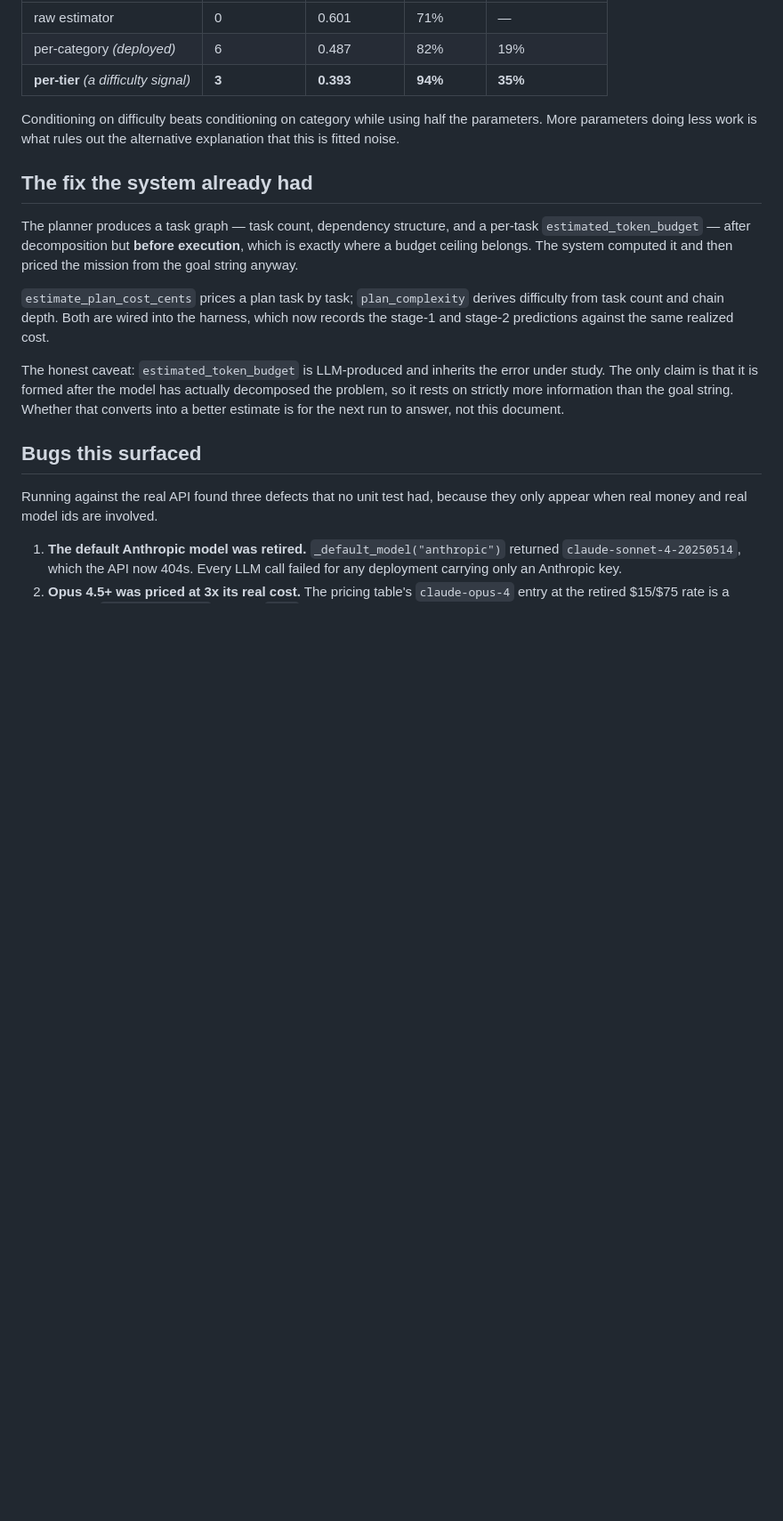
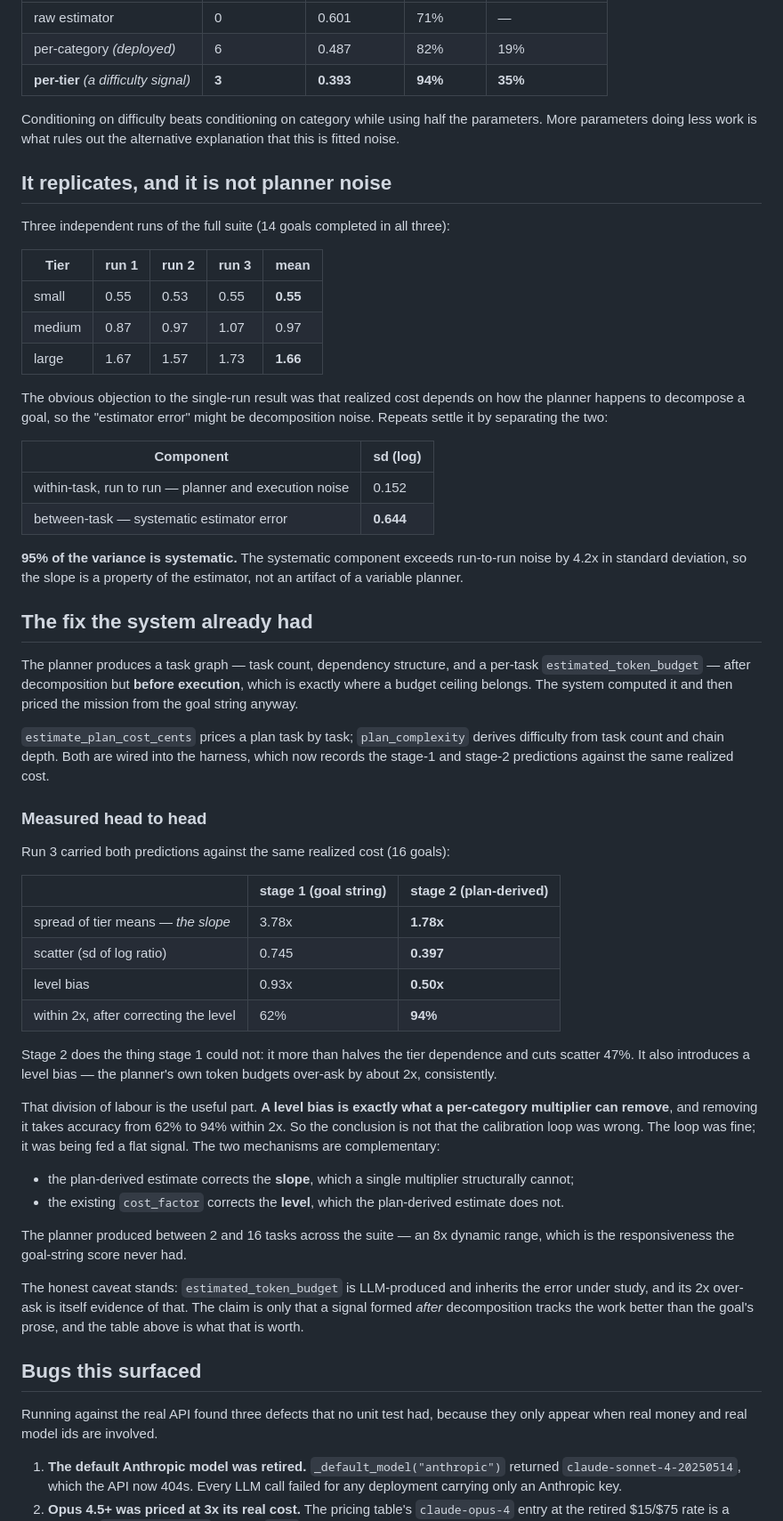
Before and after one commit to Justin0504/Sovereign-OS, a Markdown page: docs/CALIBRATION_FINDINGS.md, the part around one of its changes. Shown at 89% size. Rendered like a GitHub page; blank space fills up the shorter version.

Commit message:
Replicate the calibration result and measure the two-stage fix
Three independent runs of the full suite, $2.12 of real spend total.

The slope replicates tightly: small 0.55/0.53/0.55, large 1.67/1.57/1.73. The
standing objection — that realized cost tracks how the planner happens to
decompose a goal, so this might be decomposition noise — is settled by separating
the components across repeats:

  within-task, run to run (planner/exec noise)   sd 0.152
  between-task (systematic estimator error)      sd 0.644

95% of the variance is systematic; the systematic part exceeds run-to-run noise by
4.2x in sd. The slope is a property of the estimator.

Run 3 carried both estimation stages against the same realized cost:

                         stage 1        stage 2
  tier-mean spread       3.78x          1.78x
  scatter (sd log)       0.745          0.397   (-47%)
  level bias             0.93x          0.50x
  within 2x after level correction   62%    94%

Stage 2 fixes the slope and introduces a level bias — the planner's own token
budgets over-ask ~2x. That division of labour is the result worth keeping: a level
bias is precisely what a per-category multiplier CAN remove, so the calibration
loop was never wrong, it was being fed a flat signal. The two mechanisms are
complementary — plan-derived estimate for the slope, cost_factor for the level —
and together they take accuracy from 62% to 94% within 2x.

Limitations tightened rather than relaxed: the stage-2 comparison rests on one run
and has not been replicated, everything is on claude-haiku-4-5, and the planner
fails on the simplest research goal in every run.

Co-Authored-By: Claude Opus 5 (1M context) <noreply@anthropic.com>

```diff
--- a/docs/CALIBRATION_FINDINGS.md
+++ b/docs/CALIBRATION_FINDINGS.md
@@ -76,6 +76,29 @@ Conditioning on difficulty beats conditioning on category while using half the p
 More parameters doing less work is what rules out the alternative explanation that this is
 fitted noise.
 
+## It replicates, and it is not planner noise
+
+Three independent runs of the full suite (14 goals completed in all three):
+
+| Tier | run 1 | run 2 | run 3 | mean |
+|---|---|---|---|---|
+| small | 0.55 | 0.53 | 0.55 | **0.55** |
+| medium | 0.87 | 0.97 | 1.07 | 0.97 |
+| large | 1.67 | 1.57 | 1.73 | **1.66** |
+
+The obvious objection to the single-run result was that realized cost depends on how the
+planner happens to decompose a goal, so the "estimator error" might be decomposition
+noise. Repeats settle it by separating the two:
+
+| Component | sd (log) |
+|---|---|
+| within-task, run to run — planner and execution noise | 0.152 |
+| between-task — systematic estimator error | **0.644** |
+
+**95% of the variance is systematic.** The systematic component exceeds run-to-run noise
+by 4.2x in standard deviation, so the slope is a property of the estimator, not an artifact
+of a variable planner.
+
 ## The fix the system already had
 
 The planner produces a task graph — task count, dependency structure, and a per-task
@@ -87,10 +110,38 @@ goal string anyway.
 from task count and chain depth. Both are wired into the harness, which now records the
 stage-1 and stage-2 predictions against the same realized cost.
 
-The honest caveat: `estimated_token_budget` is LLM-produced and inherits the error under
-study. The only claim is that it is formed after the model has actually decomposed the
-problem, so it rests on strictly more information than the goal string. Whether that
-converts into a better estimate is for the next run to answer, not this document.
+### Measured head to head
+
+Run 3 carried both predictions against the same realized cost (16 goals):
+
+| | stage 1 (goal string) | stage 2 (plan-derived) |
+|---|---|---|
+| spread of tier means — *the slope* | 3.78x | **1.78x** |
+| scatter (sd of log ratio) | 0.745 | **0.397** |
+| level bias | 0.93x | **0.50x** |
+| within 2x, after correcting the level | 62% | **94%** |
+
+Stage 2 does the thing stage 1 could not: it more than halves the tier dependence and cuts
+scatter 47%. It also introduces a level bias — the planner's own token budgets over-ask by
+about 2x, consistently.
+
+That division of labour is the useful part. **A level bias is exactly what a per-category
+multiplier can remove**, and removing it takes accuracy from 62% to 94% within 2x. So the
+conclusion is not that the calibration loop was wrong. The loop was fine; it was being fed
+a flat signal. The two mechanisms are complementary:
+
+- the plan-derived estimate corrects the **slope**, which a single multiplier structurally
+  cannot;
+- the existing `cost_factor` corrects the **level**, which the plan-derived estimate does
+  not.
+
+The planner produced between 2 and 16 tasks across the suite — an 8x dynamic range, which
+is the responsiveness the goal-string score never had.
+
+The honest caveat stands: `estimated_token_budget` is LLM-produced and inherits the error
+under study, and its 2x over-ask is itself evidence of that. The claim is only that a
+signal formed *after* decomposition tracks the work better than the goal's prose, and the
+table above is what that is worth.
 
 ## Bugs this surfaced
 
```
Also changed, not shown: other parts of docs/CALIBRATION_FINDINGS.md (+11 -9 lines).
